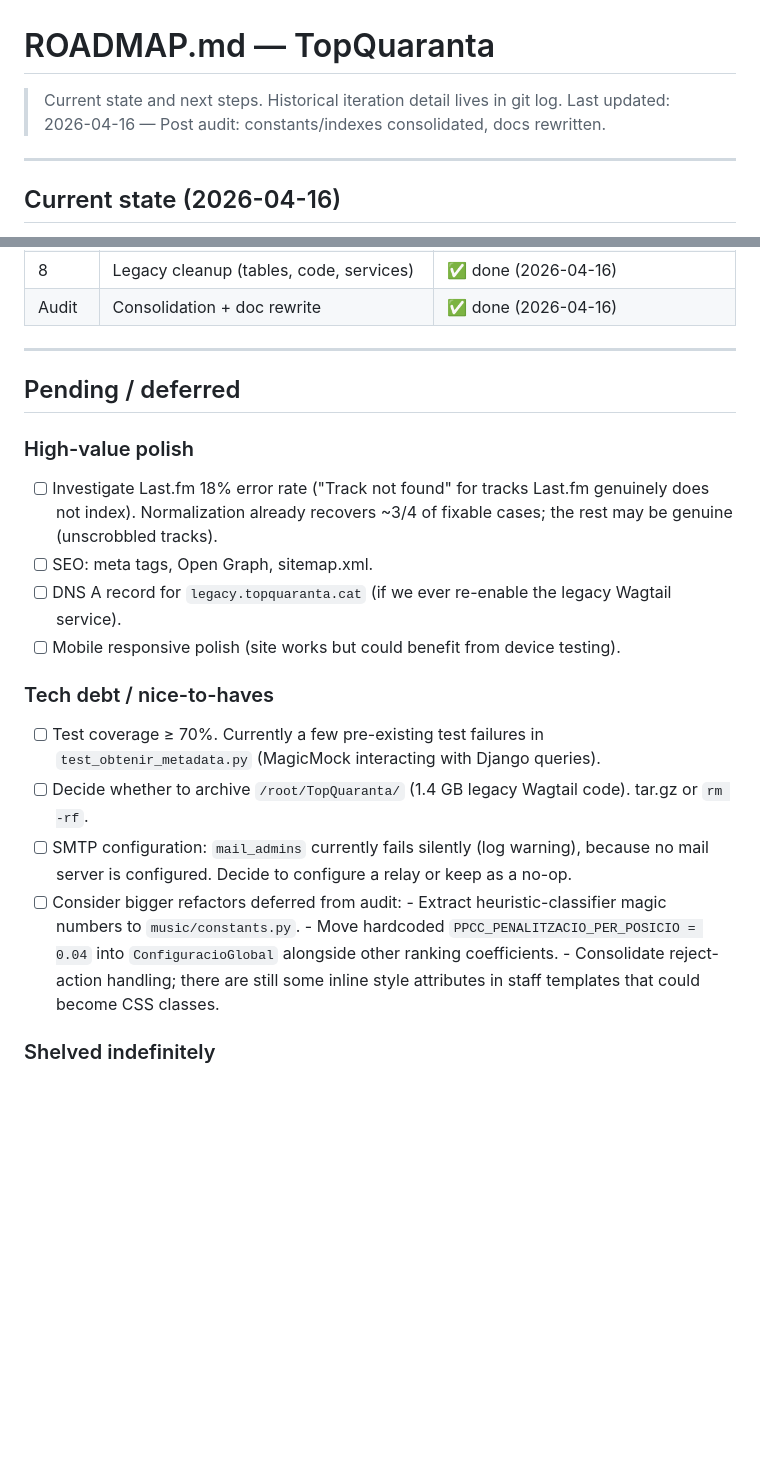
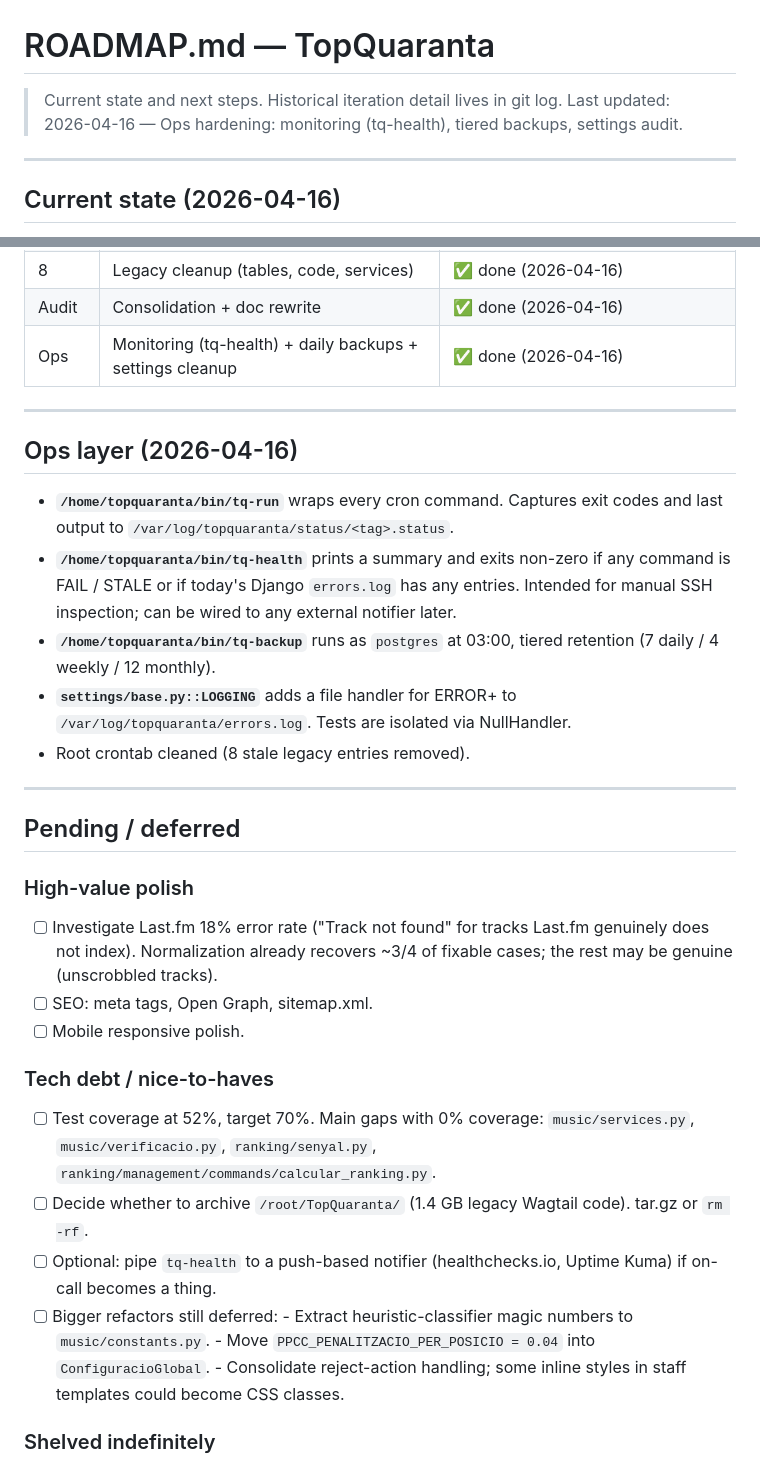
Before and after one commit to miquelmatoses/TopQuaranta, a Markdown page: ROADMAP.md, 2 parts joined by grey strips. GitHub-like rendering; blank space fills up the shorter version.

```diff
--- a/ROADMAP.md
+++ b/ROADMAP.md
@@ -1,7 +1,7 @@
 # ROADMAP.md — TopQuaranta
 
 > Current state and next steps. Historical iteration detail lives in git log.
-> Last updated: 2026-04-16 — Post audit: constants/indexes consolidated, docs rewritten.
+> Last updated: 2026-04-16 — Ops hardening: monitoring (tq-health), tiered backups, settings audit.
 
 ---
 
@@ -47,6 +47,23 @@ Django admin, no Wagtail admin.
 | 7 | Custom `/staff/` panel replaces Wagtail/Django admin | ✅ done |
 | 8 | Legacy cleanup (tables, code, services) | ✅ done (2026-04-16) |
 | Audit | Consolidation + doc rewrite | ✅ done (2026-04-16) |
+| Ops | Monitoring (tq-health) + daily backups + settings cleanup | ✅ done (2026-04-16) |
+
+---
+
+## Ops layer (2026-04-16)
+
+- **`/home/topquaranta/bin/tq-run`** wraps every cron command. Captures exit
+  codes and last output to `/var/log/topquaranta/status/<tag>.status`.
+- **`/home/topquaranta/bin/tq-health`** prints a summary and exits non-zero
+  if any command is FAIL / STALE or if today's Django `errors.log` has any
+  entries. Intended for manual SSH inspection; can be wired to any external
+  notifier later.
+- **`/home/topquaranta/bin/tq-backup`** runs as `postgres` at 03:00, tiered
+  retention (7 daily / 4 weekly / 12 monthly).
+- **`settings/base.py::LOGGING`** adds a file handler for ERROR+ to
+  `/var/log/topquaranta/errors.log`. Tests are isolated via NullHandler.
+- Root crontab cleaned (8 stale legacy entries removed).
 
 ---
 
@@ -57,24 +74,21 @@ Django admin, no Wagtail admin.
       genuinely does not index). Normalization already recovers ~3/4 of fixable
       cases; the rest may be genuine (unscrobbled tracks).
 - [ ] SEO: meta tags, Open Graph, sitemap.xml.
-- [ ] DNS A record for `legacy.topquaranta.cat` (if we ever re-enable the
-      legacy Wagtail service).
-- [ ] Mobile responsive polish (site works but could benefit from device testing).
+- [ ] Mobile responsive polish.
 
 ### Tech debt / nice-to-haves
-- [ ] Test coverage ≥ 70%. Currently a few pre-existing test failures in
-      `test_obtenir_metadata.py` (MagicMock interacting with Django queries).
+- [ ] Test coverage at 52%, target 70%. Main gaps with 0% coverage:
+      `music/services.py`, `music/verificacio.py`, `ranking/senyal.py`,
+      `ranking/management/commands/calcular_ranking.py`.
 - [ ] Decide whether to archive `/root/TopQuaranta/` (1.4 GB legacy Wagtail
       code). tar.gz or `rm -rf`.
-- [ ] SMTP configuration: `mail_admins` currently fails silently (log warning),
-      because no mail server is configured. Decide to configure a relay or keep
-      as a no-op.
-- [ ] Consider bigger refactors deferred from audit:
+- [ ] Optional: pipe `tq-health` to a push-based notifier (healthchecks.io,
+      Uptime Kuma) if on-call becomes a thing.
+- [ ] Bigger refactors still deferred:
       - Extract heuristic-classifier magic numbers to `music/constants.py`.
-      - Move hardcoded `PPCC_PENALITZACIO_PER_POSICIO = 0.04` into
-        `ConfiguracioGlobal` alongside other ranking coefficients.
-      - Consolidate reject-action handling; there are still some inline style
-        attributes in staff templates that could become CSS classes.
+      - Move `PPCC_PENALITZACIO_PER_POSICIO = 0.04` into `ConfiguracioGlobal`.
+      - Consolidate reject-action handling; some inline styles in staff
+        templates could become CSS classes.
 
 ### Shelved indefinitely
 - Image generation (PIL) for ranking posters.
```
Also changed, not shown: CLAUDE.md (+34 -30 lines), CLAUDE_PIPELINE.md (+40 -8 lines).
